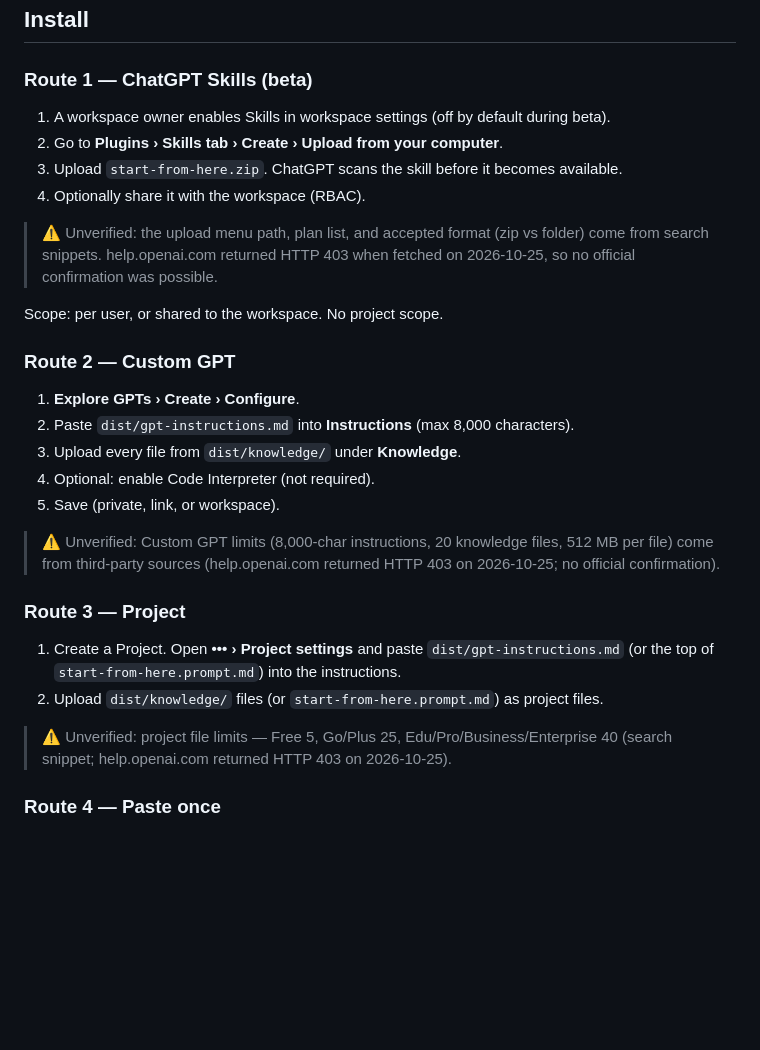
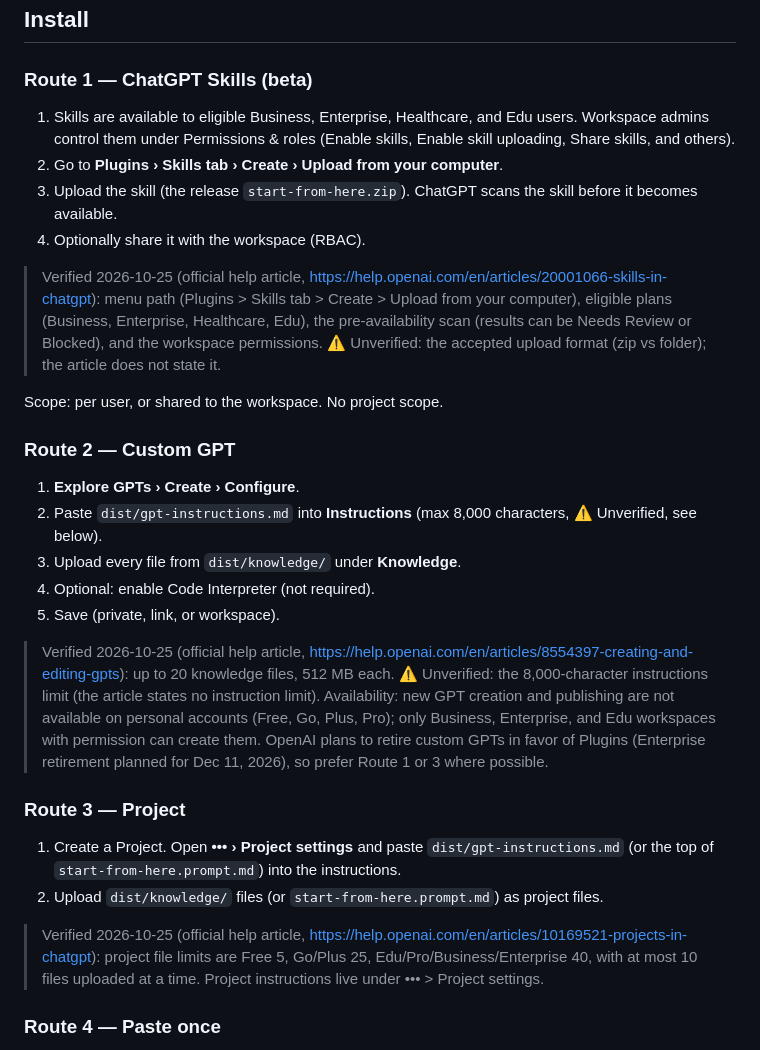
Before and after one commit to ilramdhan/start-from-here, a Markdown page: docs/guides/chatgpt.md, the part around the change. GitHub-like rendering; blank space fills up the shorter version.

Commit message:
docs(guides): verify ChatGPT and OpenAI API facts against official help articles
- ChatGPT Skills: confirm menu path, eligible plans, scan, admin permissions; zip format stays unverified
- Custom GPT: confirm 20 files / 512 MB; note 8,000-char limit unstated; document personal-plan restriction and planned retirement
- Projects: confirm file limits per plan and 10-at-once upload cap
- OpenAI API: confirm DELETE /v1/skills/{skill_id}

```diff
--- a/docs/guides/chatgpt.md
+++ b/docs/guides/chatgpt.md
@@ -25,31 +25,31 @@ Output mode is **chat-only**: each document arrives as a fenced markdown block w
 
 ### Route 1 — ChatGPT Skills (beta)
 
-1. A workspace owner enables Skills in workspace settings (off by default during beta).
+1. Skills are available to eligible Business, Enterprise, Healthcare, and Edu users. Workspace admins control them under Permissions & roles (Enable skills, Enable skill uploading, Share skills, and others).
 2. Go to **Plugins › Skills tab › Create › Upload from your computer**.
-3. Upload `start-from-here.zip`. ChatGPT scans the skill before it becomes available.
+3. Upload the skill (the release `start-from-here.zip`). ChatGPT scans the skill before it becomes available.
 4. Optionally share it with the workspace (RBAC).
 
-> ⚠️ Unverified: the upload menu path, plan list, and accepted format (zip vs folder) come from search snippets. help.openai.com returned HTTP 403 when fetched on 2026-10-25, so no official confirmation was possible.
+> Verified 2026-10-25 (official help article, https://help.openai.com/en/articles/20001066-skills-in-chatgpt): menu path (Plugins > Skills tab > Create > Upload from your computer), eligible plans (Business, Enterprise, Healthcare, Edu), the pre-availability scan (results can be Needs Review or Blocked), and the workspace permissions. ⚠️ Unverified: the accepted upload format (zip vs folder); the article does not state it.
 
 Scope: per user, or shared to the workspace. No project scope.
 
 ### Route 2 — Custom GPT
 
 1. **Explore GPTs › Create › Configure**.
-2. Paste `dist/gpt-instructions.md` into **Instructions** (max 8,000 characters).
+2. Paste `dist/gpt-instructions.md` into **Instructions** (max 8,000 characters, ⚠️ Unverified, see below).
 3. Upload every file from `dist/knowledge/` under **Knowledge**.
 4. Optional: enable Code Interpreter (not required).
 5. Save (private, link, or workspace).
 
-> ⚠️ Unverified: Custom GPT limits (8,000-char instructions, 20 knowledge files, 512 MB per file) come from third-party sources (help.openai.com returned HTTP 403 on 2026-10-25; no official confirmation).
+> Verified 2026-10-25 (official help article, https://help.openai.com/en/articles/8554397-creating-and-editing-gpts): up to 20 knowledge files, 512 MB each. ⚠️ Unverified: the 8,000-character instructions limit (the article states no instruction limit). Availability: new GPT creation and publishing are not available on personal accounts (Free, Go, Plus, Pro); only Business, Enterprise, and Edu workspaces with permission can create them. OpenAI plans to retire custom GPTs in favor of Plugins (Enterprise retirement planned for Dec 11, 2026), so prefer Route 1 or 3 where possible.
 
 ### Route 3 — Project
 
 1. Create a Project. Open **••• › Project settings** and paste `dist/gpt-instructions.md` (or the top of `start-from-here.prompt.md`) into the instructions.
 2. Upload `dist/knowledge/` files (or `start-from-here.prompt.md`) as project files.
 
-> ⚠️ Unverified: project file limits — Free 5, Go/Plus 25, Edu/Pro/Business/Enterprise 40 (search snippet; help.openai.com returned HTTP 403 on 2026-10-25).
+> Verified 2026-10-25 (official help article, https://help.openai.com/en/articles/10169521-projects-in-chatgpt): project file limits are Free 5, Go/Plus 25, Edu/Pro/Business/Enterprise 40, with at most 10 files uploaded at a time. Project instructions live under ••• > Project settings.
 
 ### Route 4 — Paste once
 
```
Also changed, not shown: docs/guides/openai-api-and-agents-sdk.md (+1 -1 lines).
